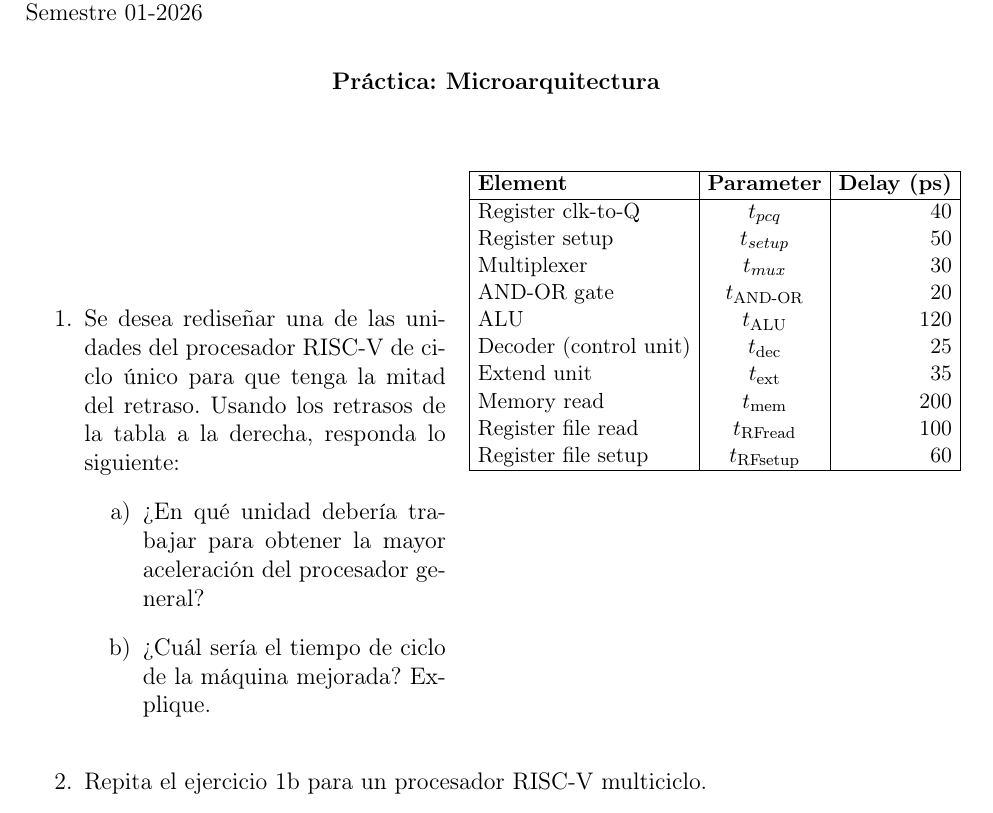
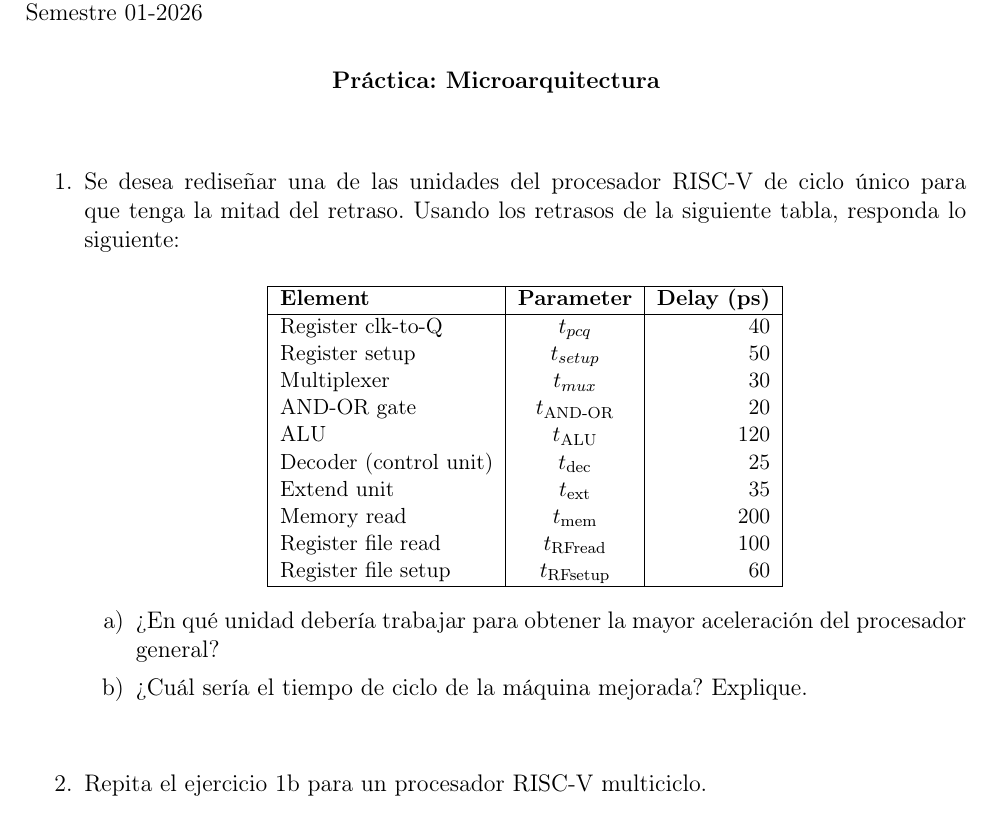
Before and after one commit to MiguelCiav/preparadurias-oecll, a LaTeX document (PRACTICA_MICROARQUITECTURA/main.tex): part of page 1 of 2, cut so that both start at the same text. Compiled offline with pdfLaTeX.

Commit message:
refactor: place table below exercise 1 statement in PRACTICA_MICROARQUITECTURA

```diff
--- a/PRACTICA_MICROARQUITECTURA/main.tex
+++ b/PRACTICA_MICROARQUITECTURA/main.tex
@@ -41,18 +41,10 @@ Semestre 01-2026
 \begin{enumerate}
 
     %%%%% PREGUNTA 1 %%%%%
-    \item
-    \begin{minipage}[t]{0.41\linewidth}
-        Se desea rediseñar una de las unidades del procesador RISC-V de ciclo único para que tenga la mitad del retraso. Usando los retrasos de la tabla a la derecha, responda lo siguiente:
-        \begin{enumerate}[label=\alph*)]
-            \item ¿En qué unidad debería trabajar para obtener la mayor aceleración del procesador general?
-            \item ¿Cuál sería el tiempo de ciclo de la máquina mejorada? Explique.
-        \end{enumerate}
-    \end{minipage}\hfill
-    \begin{minipage}[t]{0.57\linewidth}
-        \centering
+    \item Se desea rediseñar una de las unidades del procesador RISC-V de ciclo único para que tenga la mitad del retraso. Usando los retrasos de la siguiente tabla, responda lo siguiente:
+
+    \begin{center}
         \small
-        \setlength{\tabcolsep}{4pt}
         \begin{tabular}{|l|c|r|}
             \hline
             \textbf{Element} & \textbf{Parameter} & \textbf{Delay (ps)} \\
@@ -69,7 +61,12 @@ Semestre 01-2026
             Register file setup & $t_{\text{RFsetup}}$ & 60 \\
             \hline
         \end{tabular}
-    \end{minipage}
+    \end{center}
+
+    \begin{enumerate}[label=\alph*)]
+        \item ¿En qué unidad debería trabajar para obtener la mayor aceleración del procesador general?
+        \item ¿Cuál sería el tiempo de ciclo de la máquina mejorada? Explique.
+    \end{enumerate}
 
     \vspace{0.6cm}
 
```
